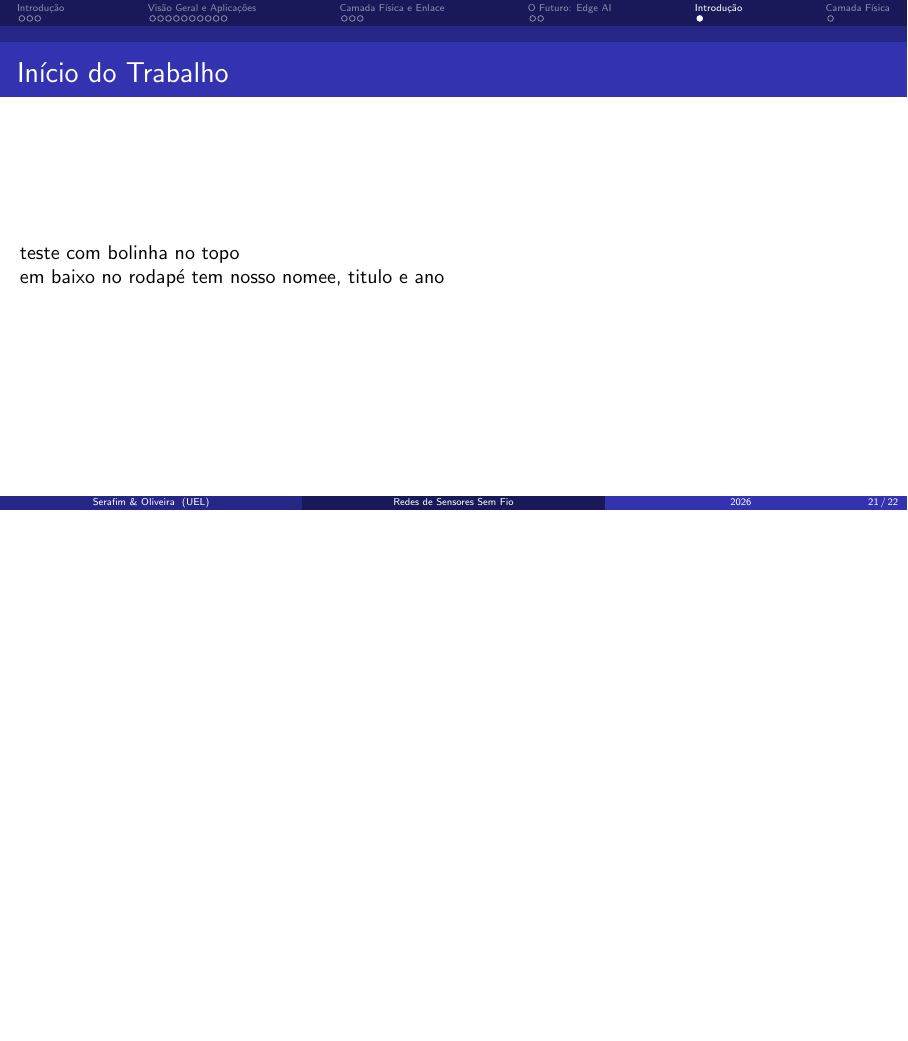
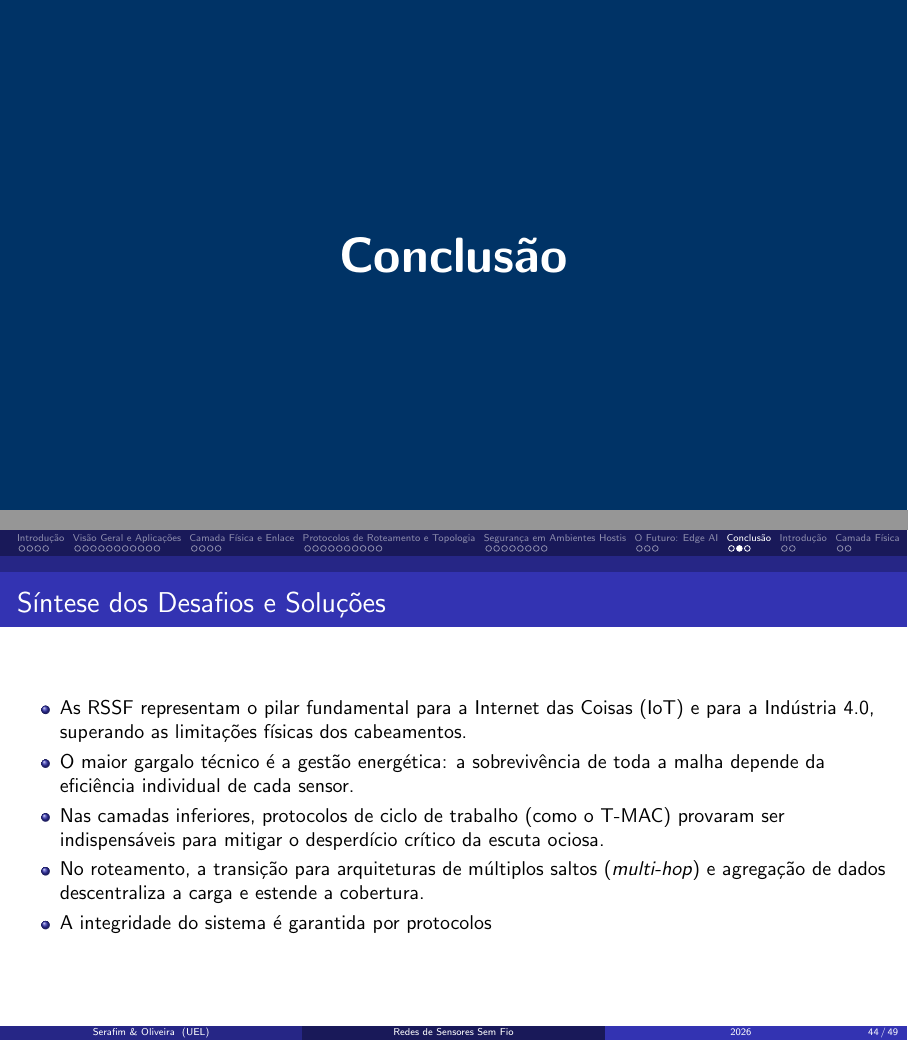
Before and after one commit to NicohOliveira/redes-de-computadores, LaTeX slides (pesquisa/apresentacao/main.tex, which reads pesquisa/apresentacao/secoes/5_seguranca.tex, pesquisa/apresentacao/secoes/7_conclusao.tex): page 21 of 22 before the commit and pages 43 and 44 of 49 after it, the two joined at a grey line, the shorter picture padded with empty space. Compiled offline with pdfLaTeX.

Commit message:
feat: conclusão até o momento finalizada, adicionei um frame de transição por tema, e section no inicio de roteamento e seguranca pra por o frame automáticamente

```diff
--- a/pesquisa/apresentacao/secoes/5_seguranca.tex
+++ b/pesquisa/apresentacao/secoes/5_seguranca.tex
@@ -1,3 +1,4 @@
+\section{Segurança em Ambientes Hostis}
 \begin{frame}{Segurança Cibernética em Ambientes Hostis}
     Tendo em vista o funcionamento de uma RSSF, outro aspecto essencial para seu funcionamento é a segurança. Os sensores, ao contrário de outros dispositivos de rede, correm riscos tanto digitais quanto físicos por conta de sua natureza e ambiente.
 
--- /dev/null
+++ b/pesquisa/apresentacao/secoes/7_conclusao.tex
@@ -0,0 +1,28 @@
+\section{Conclusão}
+
+\begin{frame}{Síntese dos Desafios e Soluções}
+    \begin{itemize}
+        \item As RSSF representam o pilar fundamental para a Internet das Coisas (IoT) e para a Indústria 4.0, superando as limitações físicas dos cabeamentos.
+        \item O maior gargalo técnico é a gestão energética: a sobrevivência de toda a malha depende da eficiência individual de cada sensor.
+        \item Nas camadas inferiores, protocolos de ciclo de trabalho (como o T-MAC) provaram ser indispensáveis para mitigar o desperdício crítico da escuta ociosa.
+        \item No roteamento, a transição para arquiteturas de múltiplos saltos (\textit{multi-hop}) e agregação de dados descentraliza a carga e estende a cobertura.
+        \item A integridade do sistema é garantida por protocolos
+    \end{itemize}
+\end{frame}
+
+\begin{frame}{Considerações Finais}
+    \begin{itemize}
+        \item As redes evoluíram de sistemas dependentes de estações-base centralizadoras para organismos distribuídos.
+        \item O uso do aprendizado de máquina na borda (Edge AI) resolve o problema do desgaste da bateria evitando transmissões pesadas.
+    \end{itemize}
+
+    \vspace{0.5cm}
+
+    \begin{block}{O Caminho Definitivo}
+        A integração entre a microeletrônica de baixíssimo consumo e a Inteligência Artificial de borda é o caminho consolidado para sistemas de monitoramento autônomos e economicamente viáveis.
+    \end{block}
+
+    \vspace{0.5cm}
+
+
+\end{frame}
```
Also changed, not shown: pesquisa/apresentacao/main.tex (+18 -4 lines), pesquisa/apresentacao/secoes/4_roteamento.tex (+1 -13 lines), pesquisa/apresentacao/main.pdf.
